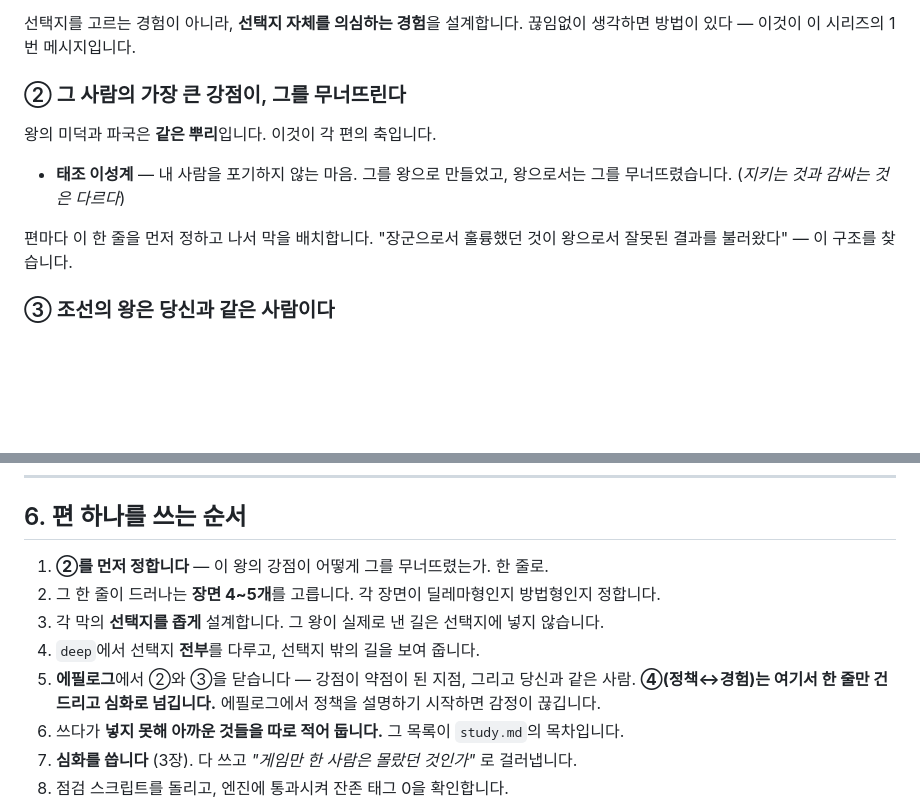
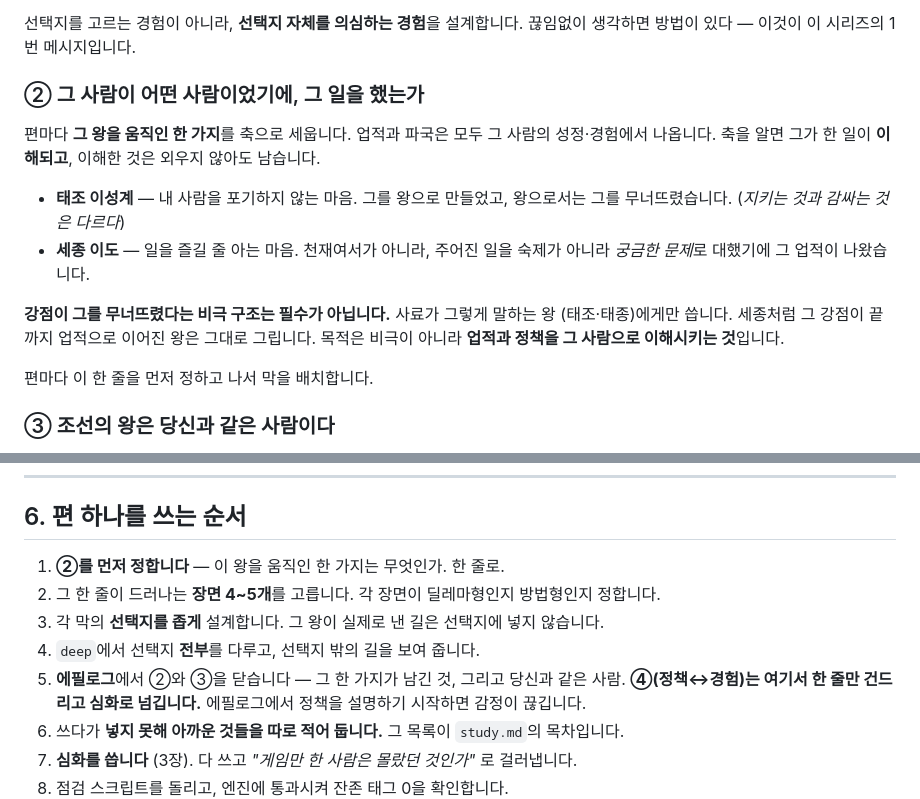
Before and after one commit to jung-youngsu/joseon-27kings, a Markdown page: EDITORIAL.md, 2 parts joined by grey strips. Rendered like a GitHub page; blank space fills up the shorter version.

Commit message:
docs(editorial): 축 규칙 완화 — 몰락 구조는 필수가 아니다
각 편의 축은 '그 왕을 움직인 한 가지'. 강점이 그를 무너뜨렸다는 비극 구조는
사료가 그렇게 말하는 왕에게만 쓴다. 목적은 업적을 그 사람으로 이해시키는 것.

Co-Authored-By: Claude Opus 5.5 <noreply@anthropic.com>

```diff
--- a/EDITORIAL.md
+++ b/EDITORIAL.md
@@ -21,15 +21,22 @@
 선택지를 고르는 경험이 아니라, **선택지 자체를 의심하는 경험**을 설계합니다.
 끊임없이 생각하면 방법이 있다 — 이것이 이 시리즈의 1번 메시지입니다.
 
-### ② 그 사람의 가장 큰 강점이, 그를 무너뜨린다
+### ② 그 사람이 어떤 사람이었기에, 그 일을 했는가
 
-왕의 미덕과 파국은 **같은 뿌리**입니다. 이것이 각 편의 축입니다.
+편마다 **그 왕을 움직인 한 가지**를 축으로 세웁니다. 업적과 파국은 모두
+그 사람의 성정·경험에서 나옵니다. 축을 알면 그가 한 일이 **이해되고**, 이해한 것은
+외우지 않아도 남습니다.
 
 - **태조 이성계** — 내 사람을 포기하지 않는 마음. 그를 왕으로 만들었고,
   왕으로서는 그를 무너뜨렸습니다. (*지키는 것과 감싸는 것은 다르다*)
+- **세종 이도** — 일을 즐길 줄 아는 마음. 천재여서가 아니라, 주어진 일을
+  숙제가 아니라 *궁금한 문제*로 대했기에 그 업적이 나왔습니다.
+
+**강점이 그를 무너뜨렸다는 비극 구조는 필수가 아닙니다.** 사료가 그렇게 말하는 왕
+(태조·태종)에게만 씁니다. 세종처럼 그 강점이 끝까지 업적으로 이어진 왕은 그대로
+그립니다. 목적은 비극이 아니라 **업적과 정책을 그 사람으로 이해시키는 것**입니다.
 
 편마다 이 한 줄을 먼저 정하고 나서 막을 배치합니다.
-"장군으로서 훌륭했던 것이 왕으로서 잘못된 결과를 불러왔다" — 이 구조를 찾습니다.
 
 ### ③ 조선의 왕은 당신과 같은 사람이다
 
@@ -252,11 +259,11 @@ node tools/check_scenes.js kings/ep01_taejo/scenes.json
 
 ## 6. 편 하나를 쓰는 순서
 
-1. **②를 먼저 정합니다** — 이 왕의 강점이 어떻게 그를 무너뜨렸는가. 한 줄로.
+1. **②를 먼저 정합니다** — 이 왕을 움직인 한 가지는 무엇인가. 한 줄로.
 2. 그 한 줄이 드러나는 **장면 4~5개**를 고릅니다. 각 장면이 딜레마형인지 방법형인지 정합니다.
 3. 각 막의 **선택지를 좁게** 설계합니다. 그 왕이 실제로 낸 길은 선택지에 넣지 않습니다.
 4. `deep`에서 선택지 **전부**를 다루고, 선택지 밖의 길을 보여 줍니다.
-5. **에필로그**에서 ②와 ③을 닫습니다 — 강점이 약점이 된 지점, 그리고
+5. **에필로그**에서 ②와 ③을 닫습니다 — 그 한 가지가 남긴 것, 그리고
    당신과 같은 사람. **④(정책↔경험)는 여기서 한 줄만 건드리고 심화로 넘깁니다.**
    에필로그에서 정책을 설명하기 시작하면 감정이 끊깁니다.
 6. 쓰다가 **넣지 못해 아까운 것들을 따로 적어 둡니다.** 그 목록이 `study.md`의 목차입니다.
```
Also changed, not shown: README.md (+1 -1 lines), kings/README.md (+1 -1 lines).
